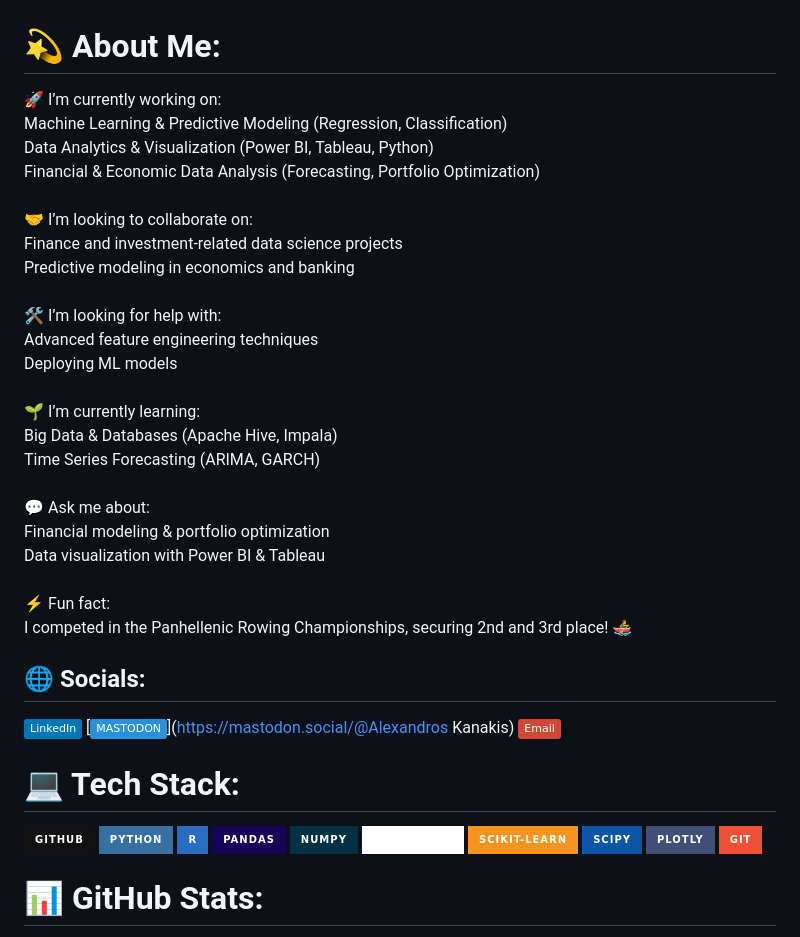
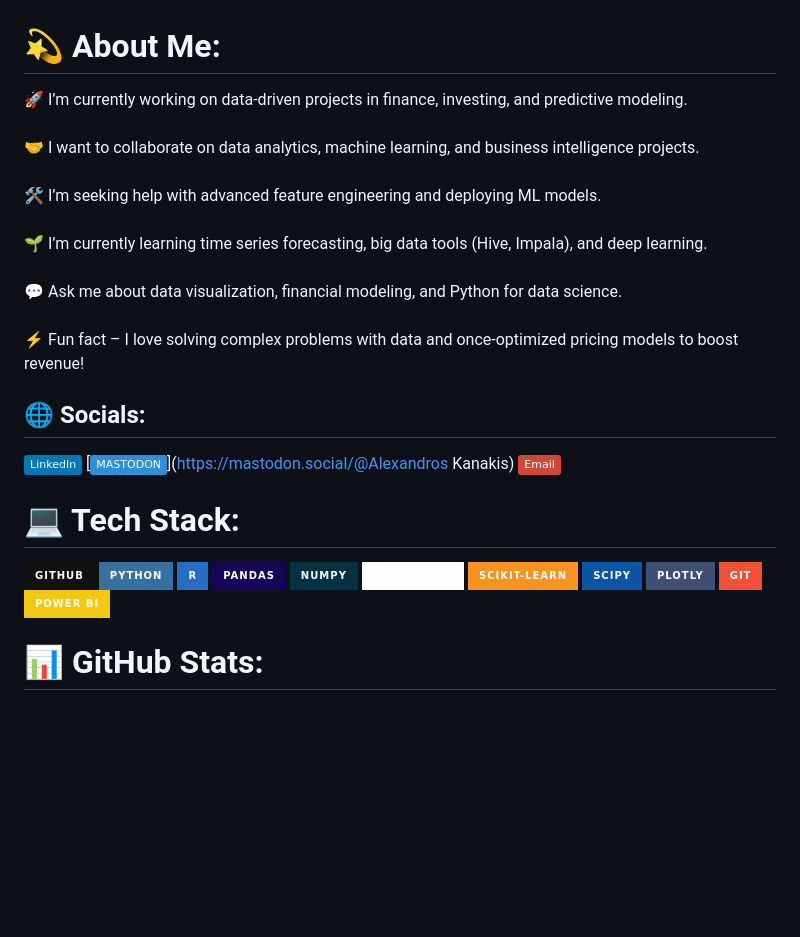
Before and after one commit to Akanakis1/Akanakis1, a Markdown page: README.md, the part around one of its changes. Rendered like a GitHub page; badges without logos; blank space fills up the shorter version.

```diff
--- a/README.md
+++ b/README.md
@@ -1,12 +1,13 @@
 # 💫 About Me:
-🚀 I’m currently working on:<br>Machine Learning & Predictive Modeling (Regression, Classification)<br>Data Analytics & Visualization (Power BI, Tableau, Python)<br>Financial & Economic Data Analysis (Forecasting, Portfolio Optimization)<br><br>🤝 I’m looking to collaborate on:<br>Finance and investment-related data science projects<br>Predictive modeling in economics and banking<br><br>🛠️ I’m looking for help with:<br>Advanced feature engineering techniques<br>Deploying ML models<br><br>🌱 I’m currently learning:<br>Big Data & Databases (Apache Hive, Impala)<br>Time Series Forecasting (ARIMA, GARCH)<br><br>💬 Ask me about:<br>Financial modeling & portfolio optimization<br>Data visualization with Power BI & Tableau<br><br>⚡ Fun fact:<br>I competed in the Panhellenic Rowing Championships, securing 2nd and 3rd place! 🚣‍♂️
+🚀 I’m currently working on data-driven projects in finance, investing, and predictive modeling.<br><br>🤝 I want to collaborate on data analytics, machine learning, and business intelligence projects.<br><br>🛠️ I’m seeking help with advanced feature engineering and deploying ML models.<br><br>🌱 I’m currently learning time series forecasting, big data tools (Hive, Impala), and deep learning.<br><br>💬 Ask me about data visualization, financial modeling, and Python for data science.<br><br>⚡ Fun fact – I love solving complex problems with data and once-optimized pricing models to boost revenue!
 
 
 ## 🌐 Socials:
 [![LinkedIn](https://img.shields.io/badge/LinkedIn-%230077B5.svg?logo=linkedin&logoColor=white)](https://linkedin.com/in/https://www.linkedin.com/in/alexandros-kanakis/) [![Mastodon](https://img.shields.io/badge/-MASTODON-%232B90D9?logo=mastodon&logoColor=white)](https://mastodon.social/@Alexandros Kanakis) [![email](https://img.shields.io/badge/Email-D14836?logo=gmail&logoColor=white)](mailto:alexandroskanakis@gmail.com)
 
 # 💻 Tech Stack:
-![GitHub](https://img.shields.io/badge/github-%23121011.svg?style=for-the-badge&logo=github&logoColor=white) ![Python](https://img.shields.io/badge/python-3670A0?style=for-the-badge&logo=python&logoColor=ffdd54) ![R](https://img.shields.io/badge/r-%23276DC3.svg?style=for-the-badge&logo=r&logoColor=white) ![Pandas](https://img.shields.io/badge/pandas-%23150458.svg?style=for-the-badge&logo=pandas&logoColor=white) ![NumPy](https://img.shields.io/badge/numpy-%23013243.svg?style=for-the-badge&logo=numpy&logoColor=white) ![Matplotlib](https://img.shields.io/badge/Matplotlib-%23ffffff.svg?style=for-the-badge&logo=Matplotlib&logoColor=black) ![scikit-learn](https://img.shields.io/badge/scikit--learn-%23F7931E.svg?style=for-the-badge&logo=scikit-learn&logoColor=white) ![Scipy](https://img.shields.io/badge/SciPy-%230C55A5.svg?style=for-the-badge&logo=scipy&logoColor=%white) ![Plotly](https://img.shields.io/badge/Plotly-%233F4F75.svg?style=for-the-badge&logo=plotly&logoColor=white) ![Git](https://img.shields.io/badge/git-%23F05033.svg?style=for-the-badge&logo=git&logoColor=white)
+![GitHub](https://img.shields.io/badge/github-%23121011.svg?style=for-the-badge&logo=github&logoColor=white) ![Python](https://img.shields.io/badge/python-3670A0?style=for-the-badge&logo=python&logoColor=ffdd54) ![R](https://img.shields.io/badge/r-%23276DC3.svg?style=for-the-badge&logo=r&logoColor=white) ![Pandas](https://img.shields.io/badge/pandas-%23150458.svg?style=for-the-badge&logo=pandas&logoColor=white) ![NumPy](https://img.shields.io/badge/numpy-%23013243.svg?style=for-the-badge&logo=numpy&logoColor=white) ![Matplotlib](https://img.shields.io/badge/Matplotlib-%23ffffff.svg?style=for-the-badge&logo=Matplotlib&logoColor=black) ![scikit-learn](https://img.shields.io/badge/scikit--learn-%23F7931E.svg?style=for-the-badge&logo=scikit-learn&logoColor=white) ![Scipy](https://img.shields.io/badge/SciPy-%230C55A5.svg?style=for-the-badge&logo=scipy&logoColor=%white) ![Plotly](https://img.shields.io/badge/Plotly-%233F4F75.svg?style=for-the-badge&logo=plotly&logoColor=white) ![Git](https://img.shields.io/badge/git-%23F05033.svg?style=for-the-badge&logo=git&logoColor=white) ![Power Bi](https://img.shields.io/badge/power_bi-F2C811?style=for-the-badge&logo=powerbi&logoColor=black)
+
 # 📊 GitHub Stats:
 ![](https://github-readme-stats.vercel.app/api?username=Akanakis1&theme=dark&hide_border=true&include_all_commits=true&count_private=true)<br/>
 ![](https://nirzak-streak-stats.vercel.app/?user=Akanakis1&theme=dark&hide_border=true)<br/>
```
Also changed, not shown: other parts of README.md (+3 -0 lines).
